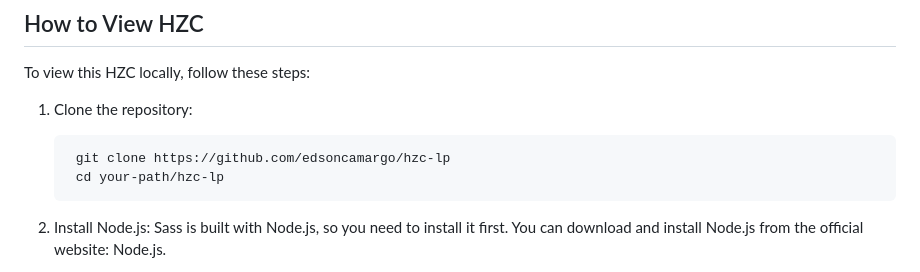
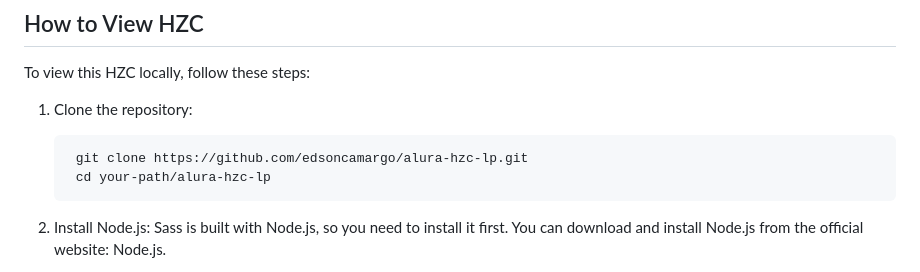
Before and after one commit to edsoncamargo/alura-hzc-lp, a Markdown page: README.md, the part around the change. Rendered like a GitHub page.

````diff
--- a/README.md
+++ b/README.md
@@ -40,8 +40,8 @@ To view this HZC locally, follow these steps:
 1. Clone the repository:
 
    ```bash
-    git clone https://github.com/edsoncamargo/hzc-lp
-    cd your-path/hzc-lp
+    git clone https://github.com/edsoncamargo/alura-hzc-lp.git
+    cd your-path/alura-hzc-lp
    ```
 
 2. Install Node.js: Sass is built with Node.js, so you need to install it first. You can download and install Node.js from the official website: Node.js.
````
